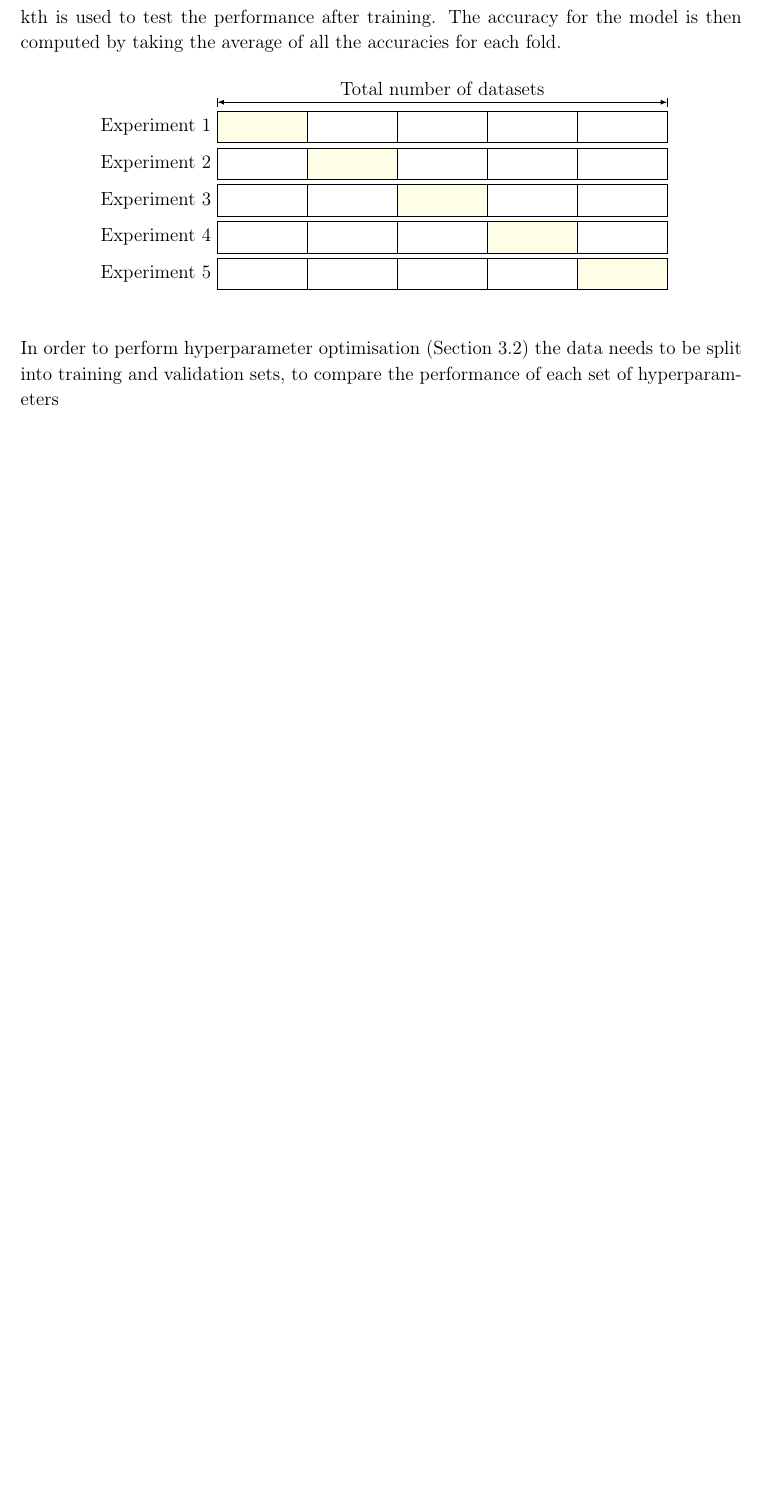
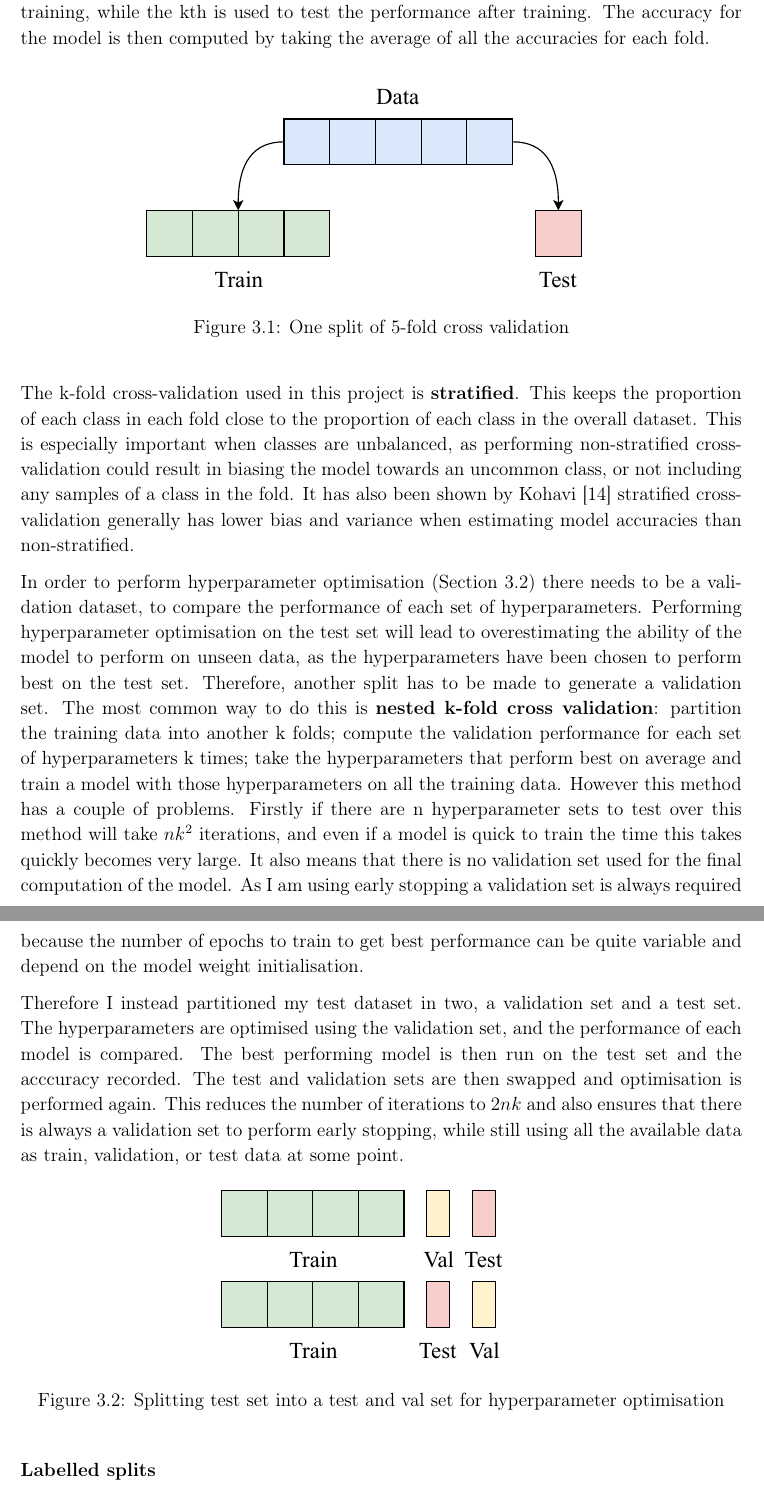
Before and after one commit to Clondon98/PartIIDiss, a LaTeX thesis (diss.tex): part of page 38 of 59 before the commit and two parts of pages 38 and 39 of 61 after it, the two joined at a grey line, cut so that both start at the same text, the shorter picture padded with empty space. The pictures show the PDF file diss.pdf that the author committed with the source.

Commit message:
cross validation

```diff
--- a/diss.tex
+++ b/diss.tex
@@ -1180,4 +1180,3 @@ poor peformance and underfitting, as the model has not had enough time to learn
 be wasted compute time if the model is not improving, or even lead to overfitting.
 
 Luckily, this is one of the easiest hyperparameters to optimise, and does not have to be included in a grid search.
-With the use of a validation set that the network is not trained on the performance of each model can be measured after every epoch.
@@ -1296,2 +1302,4 @@ of the performance of dropping the genes, replacing the missing values with the
+9??? samples.
+
 \subsection{Data partitioning}
 
@@ -1298,4 +1308 @@ of the performance of dropping the genes, replacing the missing values with the
 Evaluating the performance of a machine learning algorithm should be done on a test dataset that is seperate from the dataset the
-algorithm is trained on. If the dataset is not particularly large this can be done using \textbf{k-fold cross validation}, where the
-data is split into k different partitions. k-1 of these partitions are used for training, while the kth is used to test the performance
-after training. The accuracy for the model is then computed by taking the average of all the accuracies for each fold.
@@ -1302,4 +1313,3 @@ after training. The accuracy for the model is then computed by taking the averag
 
 \begin{figure}[H]
   \centering
-  \begin{tikzpicture}
@@ -1315,15 +1316,43 @@ after training. The accuracy for the model is then computed by taking the averag
-        Experiment 3 & & & |[e]| & & \\
-        Experiment 4 & & & & |[e]| & \\
-        Experiment 5 & & & & & |[e]| \\
-      };
-      \draw (M-1-2.north west) ++(0,2mm) coordinate (LT) edge[|<->|, >= latex] node[above]{Total number of datasets} (LT-|M-1-6.north east);
-  \end{tikzpicture}
+  \includegraphics[scale=1]{figs/k_fold.pdf}
+  \caption{One split of 5-fold cross validation}
 \end{figure}
 
-
-
-In order to perform hyperparameter optimisation (Section~\ref{hyper}) the data needs to be split into training and validation sets, to
-compare the performance of each set of hyperparameters
+The k-fold cross-validation used in this project is \textbf{stratified}. This keeps the proportion of each class in each fold
+close to the proportion of each class in the overall dataset. This is especially important when classes are unbalanced, as performing
+non-stratified cross-validation could result in biasing the model towards an uncommon class, or not including any samples of a class in the
+fold. It has also been shown by Kohavi~\cite{Kohavi:1995:SCB:1643031.1643047} stratified cross-validation generally has lower bias and variance when estimating model
+accuracies than non-stratified.
+
+In order to perform hyperparameter optimisation (Section~\ref{hyper}) there needs to be a validation dataset, to
+compare the performance of each set of hyperparameters. Performing hyperparameter optimisation on the test set will lead to overestimating
+the ability of the model to perform on unseen data, as the hyperparameters have been chosen to perform best on the test set. Therefore,
+another split has to be made to generate a validation set. The most common way to do this is \textbf{nested k-fold cross validation}:
+partition the training data into another k folds; compute the validation performance for each set of hyperparameters k times; take the
+hyperparameters that perform best on average and train a model with those hyperparameters on all the training data.
+However this method has a couple of problems. Firstly if there are n hyperparameter sets to test over this method will take $nk^{2}$
+iterations, and even if a model is quick to train the time this takes quickly becomes very large. It also means that there is no validation set used
+for the final computation of the model. As I am using early stopping a validation set is always required because the number of epochs
+to train to get best performance can be quite variable and depend on the model weight initialisation.
+
+Therefore I instead partitioned my test dataset in two, a validation set and a test set. The hyperparameters are optimised using the
+validation set, and the performance of each model is compared. The best performing model is then run on the test set and the acccuracy
+recorded. The test and validation sets are then swapped and optimisation is performed again. This reduces the number of iterations to
+$2nk$ and also ensures that there is always a validation set to perform early stopping, while still using all the available data as train,
+validation, or test data at some point.
+
+\begin{figure}[H]
+  \centering
+  \includegraphics[scale=1]{figs/test_val_split.pdf}
+  \caption{Splitting test set into a test and val set for hyperparameter optimisation}
+\end{figure}
+
+\subsubsection{Labelled splits}
+
+While the datasets used in this project include labels for all the samples, the focus of this project is on semi-supervised learning.
+In order to give an overall view of the performance for each dataset I performed evaluation of the models with different amounts of
+labelled data.
+
+While the cross-validation changes made above reduce the number of iterations to
 
 \section{Pipeline}
 
```
Also changed, not shown: references.bib (+16 -0 lines), diss.pdf, figs/k_fold.pdf (added), figs/test_val_split.pdf (added), diss.tex (44 more changed lines).
